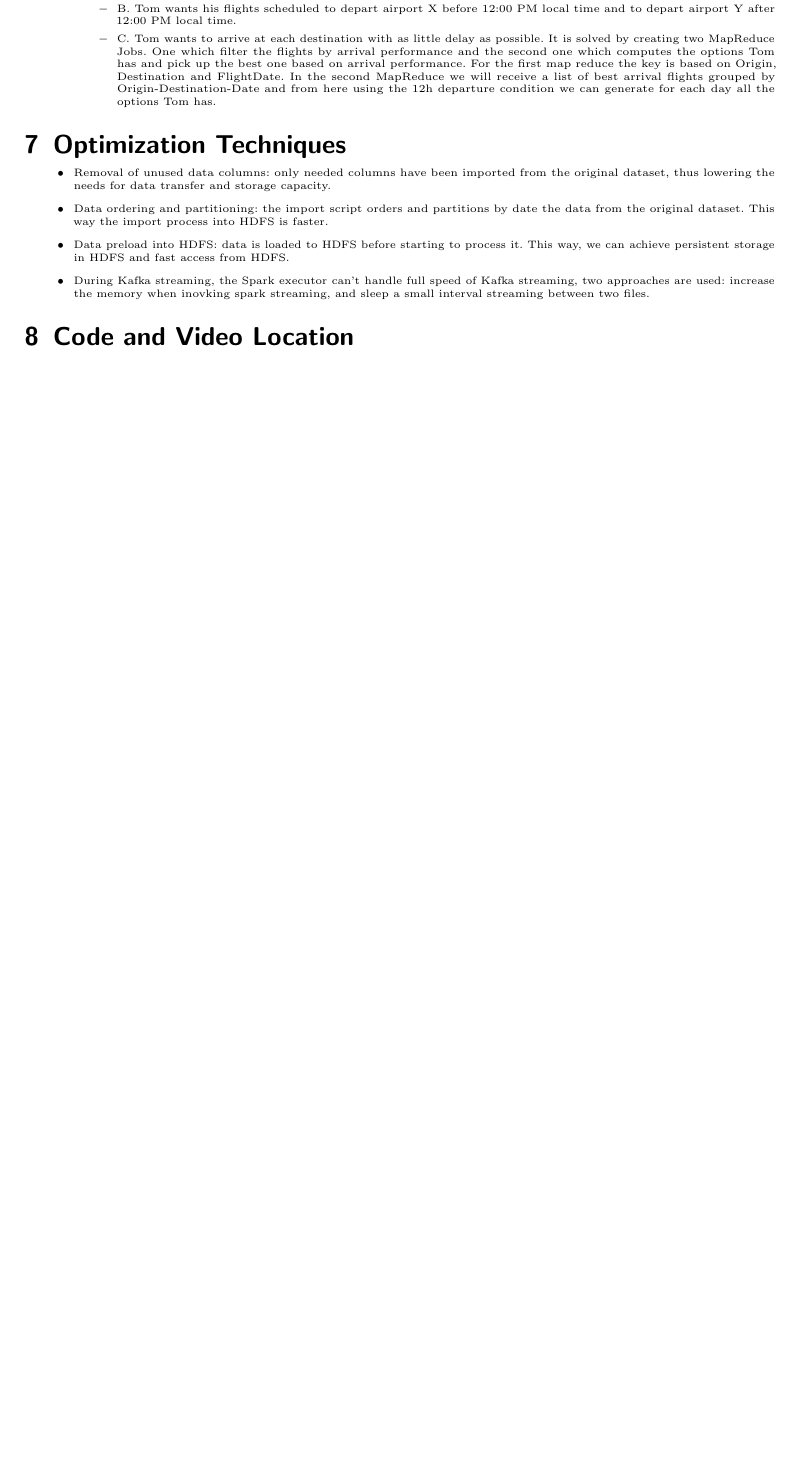
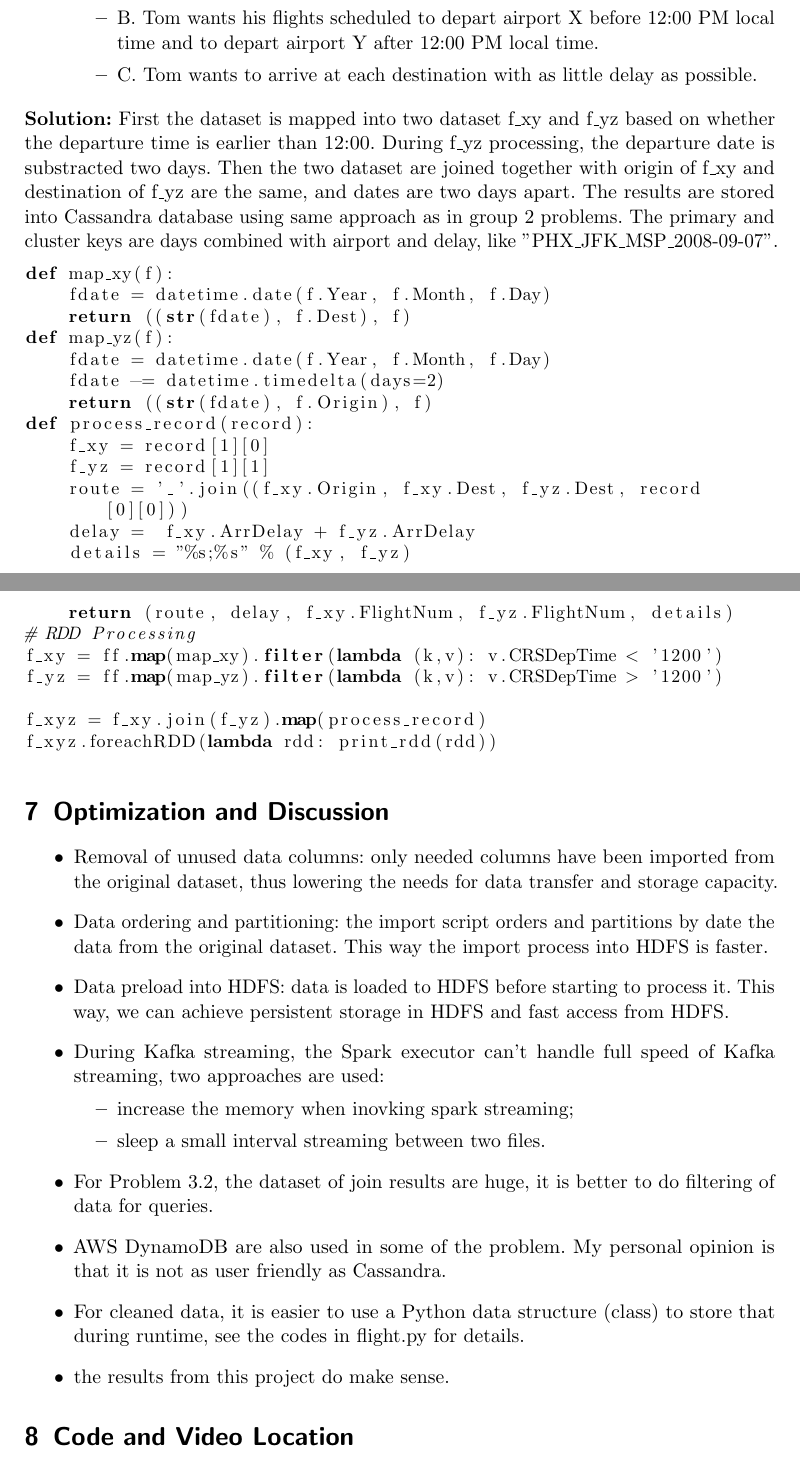
Before and after one commit to myhangshi/ccompute, a LaTeX document (Task2/task2.tex): part of page 4 of 4 before the commit and two parts of pages 4 and 5 of 5 after it, the two joined at a grey line, cut so that both start at the same text, the shorter picture padded with empty space. Compiled offline with pdfLaTeX.

Commit message:
report done

```diff
--- a/Task2/task2.tex
+++ b/Task2/task2.tex
@@ -152,18 +139,48 @@ Zipf’s law stats that given some corpus or natural language utterances, the fr
 \item A. The second leg of the journey (flight Y-Z) must depart two days after the first leg (flight X-Y). For example, if X-Y departs January 5, 2008, Y-Z must depart January 7, 2008.
 \item B. Tom wants his flights scheduled to depart airport X before 12:00 PM local time and to depart airport Y after 12:00 PM local time.
 \item C. Tom wants to arrive at each destination with as little delay as possible.
-It is solved by creating two MapReduce Jobs. One which filter the
-flights by arrival performance and the second one which computes the options Tom has and pick up the best one based on arrival performance. For the first map reduce the key is based on Origin, Destination and FlightDate. In the second MapReduce we will receive a list of best arrival flights grouped by Origin-Destination-Date and from here using the 12h departure condition we can generate for each day all the options Tom has.
 \end{itemize}
 \end{itemize}
+\textbf{Solution:} First the dataset is mapped into two dataset f{\_}xy and f{\_}yz based on whether the departure time is earlier than 12:00. During f{\_}yz processing, the departure date is substracted two days. Then the two dataset are joined together with origin of f{\_}xy and destination of f{\_}yz are the same, and dates are two days apart. The results are stored into Cassandra database using same approach as in group 2 problems. The primary and cluster keys are days combined with airport and delay, like "PHX{\_}JFK{\_}MSP{\_}2008-09-07".
 
-\section{Optimization Techniques}
+\begin{lstlisting}[basicstyle=\small,language = python]
+def map_xy(f):
+    fdate = datetime.date(f.Year, f.Month, f.Day)
+    return ((str(fdate), f.Dest), f)
+def map_yz(f):
+    fdate = datetime.date(f.Year, f.Month, f.Day)
+    fdate -= datetime.timedelta(days=2)
+    return ((str(fdate), f.Origin), f)
+def process_record(record):
+    f_xy = record[1][0]
+    f_yz = record[1][1]
+    route = '_'.join((f_xy.Origin, f_xy.Dest, f_yz.Dest, record[0][0]))
+    delay =  f_xy.ArrDelay + f_yz.ArrDelay
+    details = "%s;%s" % (f_xy, f_yz)
+    return (route, delay, f_xy.FlightNum, f_yz.FlightNum, details)
+# RDD Processing
+f_xy = ff.map(map_xy).filter(lambda (k,v): v.CRSDepTime < '1200')
+f_yz = ff.map(map_yz).filter(lambda (k,v): v.CRSDepTime > '1200')
+
+f_xyz = f_xy.join(f_yz).map(process_record)
+f_xyz.foreachRDD(lambda rdd: print_rdd(rdd))
+\end{lstlisting}
+
+
+\section{Optimization and Discussion}
 \begin{itemize}
 \item Removal of unused data columns: only needed columns have been imported from the original dataset, thus lowering the needs for data transfer and storage capacity.
 \item Data ordering and partitioning: the import script orders and partitions by date the data from the original dataset. This way the import process into HDFS is faster.
 \item Data preload into HDFS: data  is loaded to HDFS before starting to process it. This way, we can achieve persistent storage in HDFS and fast access from HDFS.
-\item During Kafka streaming, the Spark executor can't handle full speed of Kafka streaming, two approaches are used: increase the memory when inovking spark streaming, and sleep a small interval streaming between two files.
-
+\item During Kafka streaming, the Spark executor can't handle full speed of Kafka streaming, two approaches are used:
+\begin{itemize}
+\item increase the memory when inovking spark streaming;
+\item sleep a small interval streaming between two files.
+\end{itemize}
+\item For Problem 3.2, the dataset of join results are huge, it is better to do filtering of data for queries.
+\item AWS DynamoDB are also used in some of the problem. My personal opinion is that it is not as user friendly as Cassandra.
+\item For cleaned data, it is easier to use a Python data structure (class) to store that during runtime, see the codes in flight.py for details.
+\item the results from this project do make sense.
 \end{itemize}
 
 \section{Code and Video Location}
```
Also changed, not shown: Task2/task2.pdf (added), Task2/task2.tex (31 more changed lines).
